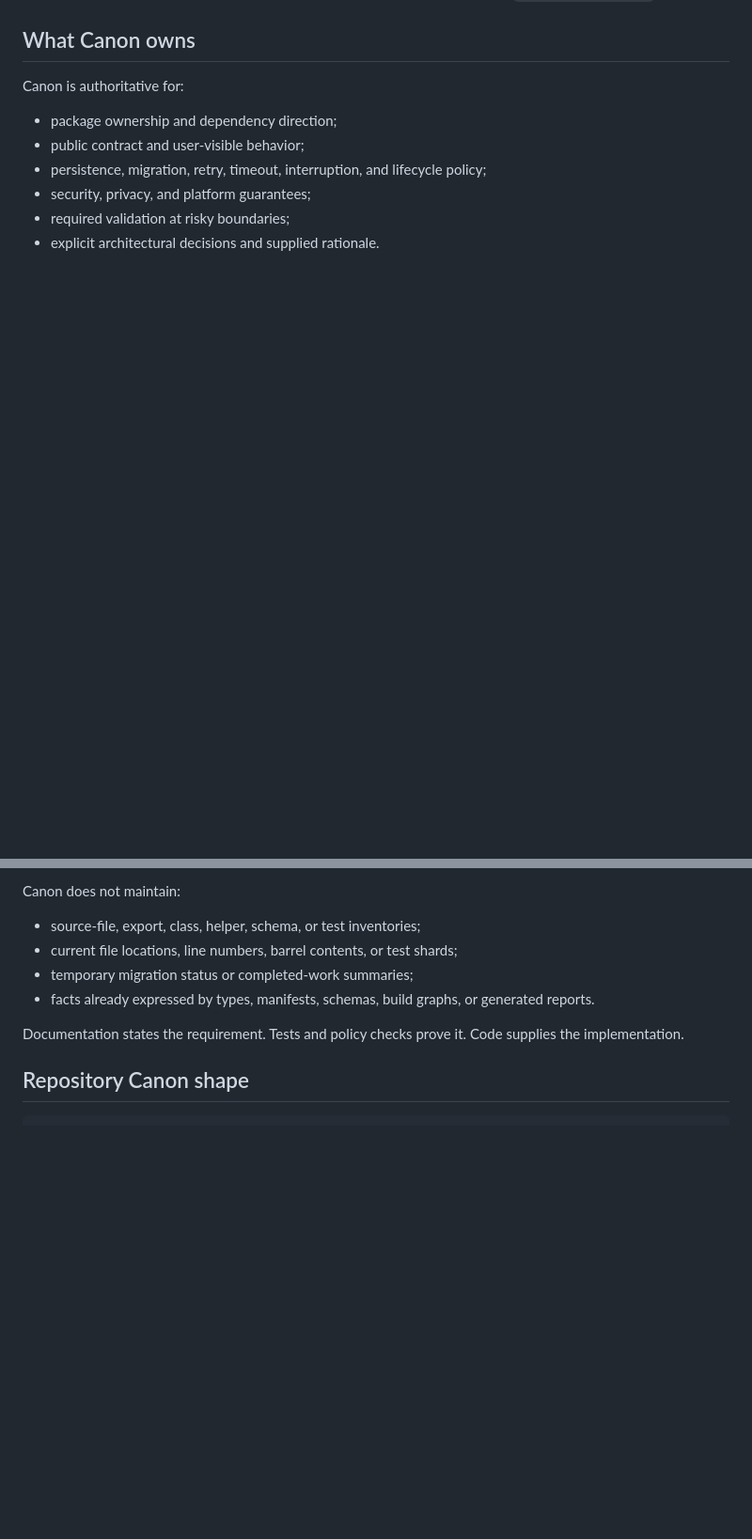
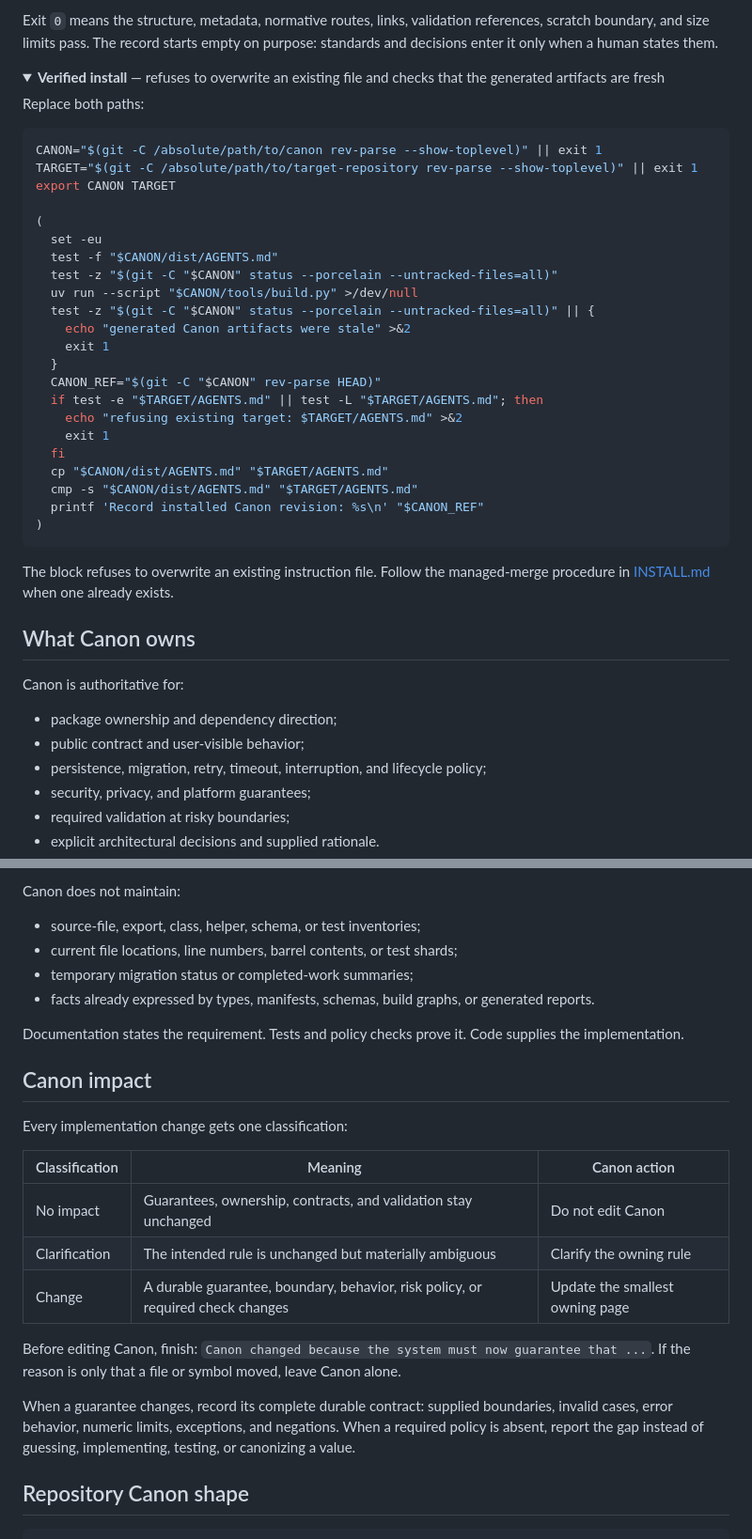
Before and after one commit to stefan-vatov/canon, a Markdown page: README.md, 2 parts joined by grey strips. Shown at 94% size. Rendered like a GitHub page; folded sections open; blank space fills up the shorter version.

````diff
--- a/README.md
+++ b/README.md
@@ -25,3 +83,42 @@ pattern should normally produce `Canon impact: none`.
+Exit `0` means the structure, metadata, normative routes, links, validation
+references, scratch boundary, and size limits pass. The record starts empty
+on purpose: standards and decisions enter it only when a human states them.
+
+<details>
+<summary><b>Verified install</b> — refuses to overwrite an existing file and
+checks that the generated artifacts are fresh</summary>
+
+Replace both paths:
+
+```sh
+CANON="$(git -C /absolute/path/to/canon rev-parse --show-toplevel)" || exit 1
+TARGET="$(git -C /absolute/path/to/target-repository rev-parse --show-toplevel)" || exit 1
+export CANON TARGET
+
+(
+  set -eu
+  test -f "$CANON/dist/AGENTS.md"
+  test -z "$(git -C "$CANON" status --porcelain --untracked-files=all)"
+  uv run --script "$CANON/tools/build.py" >/dev/null
+  test -z "$(git -C "$CANON" status --porcelain --untracked-files=all)" || {
+    echo "generated Canon artifacts were stale" >&2
+    exit 1
+  }
+  CANON_REF="$(git -C "$CANON" rev-parse HEAD)"
+  if test -e "$TARGET/AGENTS.md" || test -L "$TARGET/AGENTS.md"; then
+    echo "refusing existing target: $TARGET/AGENTS.md" >&2
+    exit 1
+  fi
+  cp "$CANON/dist/AGENTS.md" "$TARGET/AGENTS.md"
+  cmp -s "$CANON/dist/AGENTS.md" "$TARGET/AGENTS.md"
+  printf 'Record installed Canon revision: %s\n' "$CANON_REF"
+)
+```
+
+The block refuses to overwrite an existing instruction file. Follow the
+managed-merge procedure in [INSTALL.md](INSTALL.md) when one already exists.
+
+</details>
 
 ## What Canon owns
 
@@ -44,6 +141,25 @@ Canon does not maintain:
 
 Documentation states the requirement. Tests and policy checks prove it. Code
 supplies the implementation.
+
+## Canon impact
+
+Every implementation change gets one classification:
+
+| Classification | Meaning | Canon action |
+|---|---|---|
+| No impact | Guarantees, ownership, contracts, and validation stay unchanged | Do not edit Canon |
+| Clarification | The intended rule is unchanged but materially ambiguous | Clarify the owning rule |
+| Change | A durable guarantee, boundary, behavior, risk policy, or required check changes | Update the smallest owning page |
+
+Before editing Canon, finish: `Canon changed because the system must now
+guarantee that ...`. If the reason is only that a file or symbol moved, leave
+Canon alone.
+
+When a guarantee changes, record its complete durable contract: supplied
+boundaries, invalid cases, error behavior, numeric limits, exceptions, and
+negations. When a required policy is absent, report the gap instead of
+guessing, implementing, testing, or canonizing a value.
 
 ## Repository Canon shape
 
````
Also changed, not shown: other parts of README.md (+89 -84 lines).
